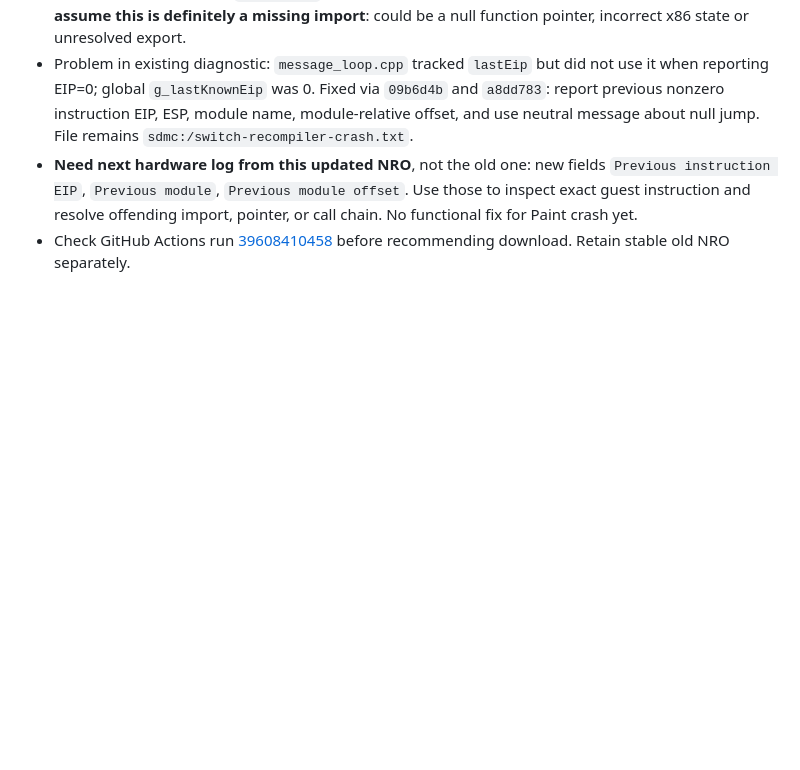
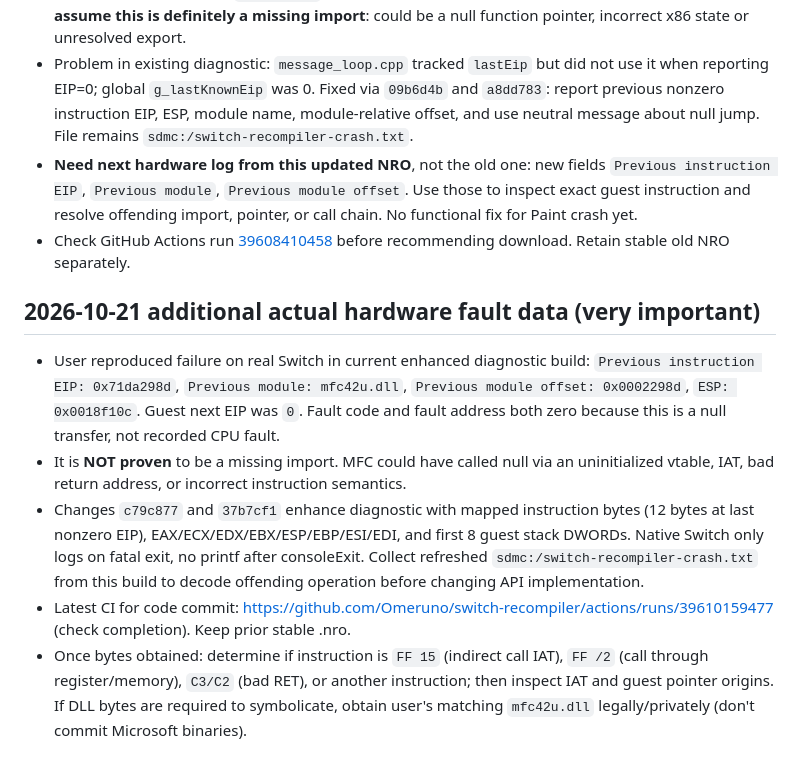
Before and after one commit to Omeruno/switch-recompiler, a Markdown page: docs/AI_HANDOFF.md, the part around the change. GitHub-like rendering; blank space fills up the shorter version.

Commit message:
docs: record actual MFC crash address and next-byte-level investigation

```diff
--- a/docs/AI_HANDOFF.md
+++ b/docs/AI_HANDOFF.md
@@ -66,3 +66,10 @@ Last verified GitHub state: **342f724be035586d818ce0b62e5092a84d9daeed**, branch
 - Problem in existing diagnostic: `message_loop.cpp` tracked `lastEip` but did not use it when reporting EIP=0; global `g_lastKnownEip` was 0. Fixed via `09b6d4b` and `a8dd783`: report previous nonzero instruction EIP, ESP, module name, module-relative offset, and use neutral message about null jump. File remains `sdmc:/switch-recompiler-crash.txt`.
 - **Need next hardware log from this updated NRO**, not the old one: new fields `Previous instruction EIP`, `Previous module`, `Previous module offset`. Use those to inspect exact guest instruction and resolve offending import, pointer, or call chain. No functional fix for Paint crash yet.
 - Check GitHub Actions run [39608410458](https://github.com/Omeruno/switch-recompiler/actions/runs/39608410458) before recommending download. Retain stable old NRO separately.
+
+## 2026-10-21 additional actual hardware fault data (very important)
+- User reproduced failure on real Switch in current enhanced diagnostic build: `Previous instruction EIP: 0x71da298d`, `Previous module: mfc42u.dll`, `Previous module offset: 0x0002298d`, `ESP: 0x0018f10c`. Guest next EIP was `0`. Fault code and fault address both zero because this is a null transfer, not recorded CPU fault.
+- It is **NOT proven** to be a missing import. MFC could have called null via an uninitialized vtable, IAT, bad return address, or incorrect instruction semantics.
+- Changes `c79c877` and `37b7cf1` enhance diagnostic with mapped instruction bytes (12 bytes at last nonzero EIP), EAX/ECX/EDX/EBX/ESP/EBP/ESI/EDI, and first 8 guest stack DWORDs. Native Switch only logs on fatal exit, no printf after consoleExit. Collect refreshed `sdmc:/switch-recompiler-crash.txt` from this build to decode offending operation before changing API implementation.
+- Latest CI for code commit: https://github.com/Omeruno/switch-recompiler/actions/runs/39610159477 (check completion). Keep prior stable .nro.
+- Once bytes obtained: determine if instruction is `FF 15` (indirect call IAT), `FF /2` (call through register/memory), `C3/C2` (bad RET), or another instruction; then inspect IAT and guest pointer origins. If DLL bytes are required to symbolicate, obtain user's matching `mfc42u.dll` legally/privately (don't commit Microsoft binaries).
```
